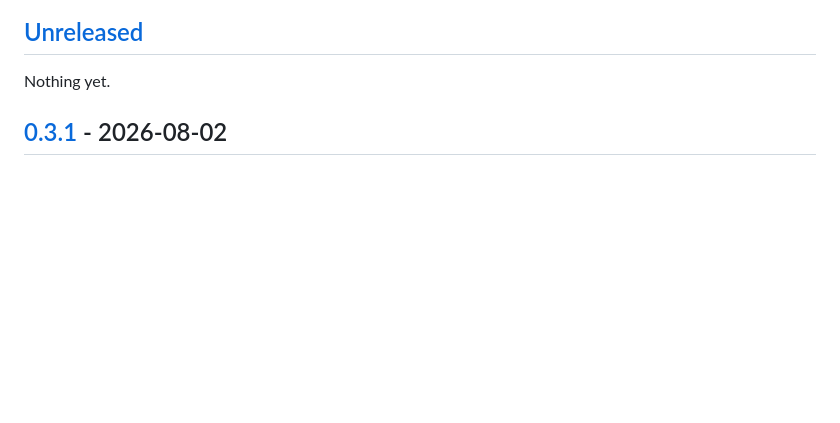
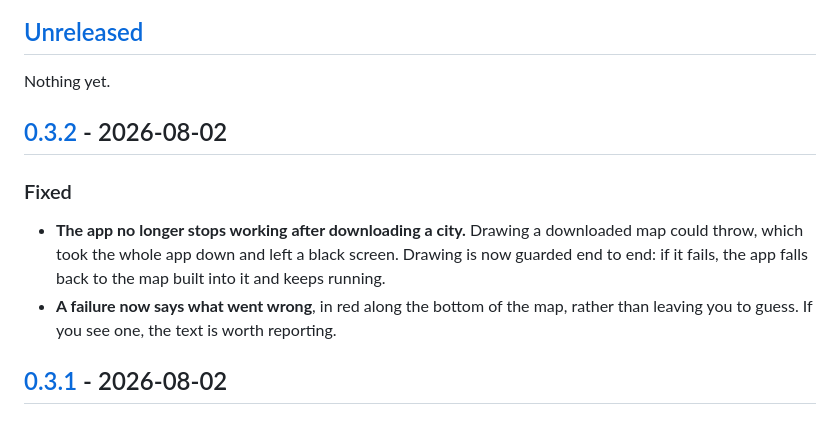
Before and after one commit to Chemaclass/garmin-offline-maps, a Markdown page: CHANGELOG.md, the part around one of its changes. Rendered like a GitHub page; blank space fills up the shorter version.

Commit message:
docs: cut 0.3.2
Claude-Session: https://claude.ai/code/session_01TcyoDK2AhYkG6hEyFbg5Cg

```diff
--- a/CHANGELOG.md
+++ b/CHANGELOG.md
@@ -8,6 +8,18 @@ versioning follows [Semantic Versioning](https://semver.org/spec/v2.0.0.html).
 ## [Unreleased]
 
 Nothing yet.
+
+## [0.3.2] - 2026-08-02
+
+### Fixed
+
+- **The app no longer stops working after downloading a city.** Drawing a
+  downloaded map could throw, which took the whole app down and left a black
+  screen. Drawing is now guarded end to end: if it fails, the app falls back to
+  the map built into it and keeps running.
+- **A failure now says what went wrong**, in red along the bottom of the map,
+  rather than leaving you to guess. If you see one, the text is worth
+  reporting.
 
 ## [0.3.1] - 2026-08-02
 
```
Also changed, not shown: other parts of CHANGELOG.md (+2 -1 lines).
